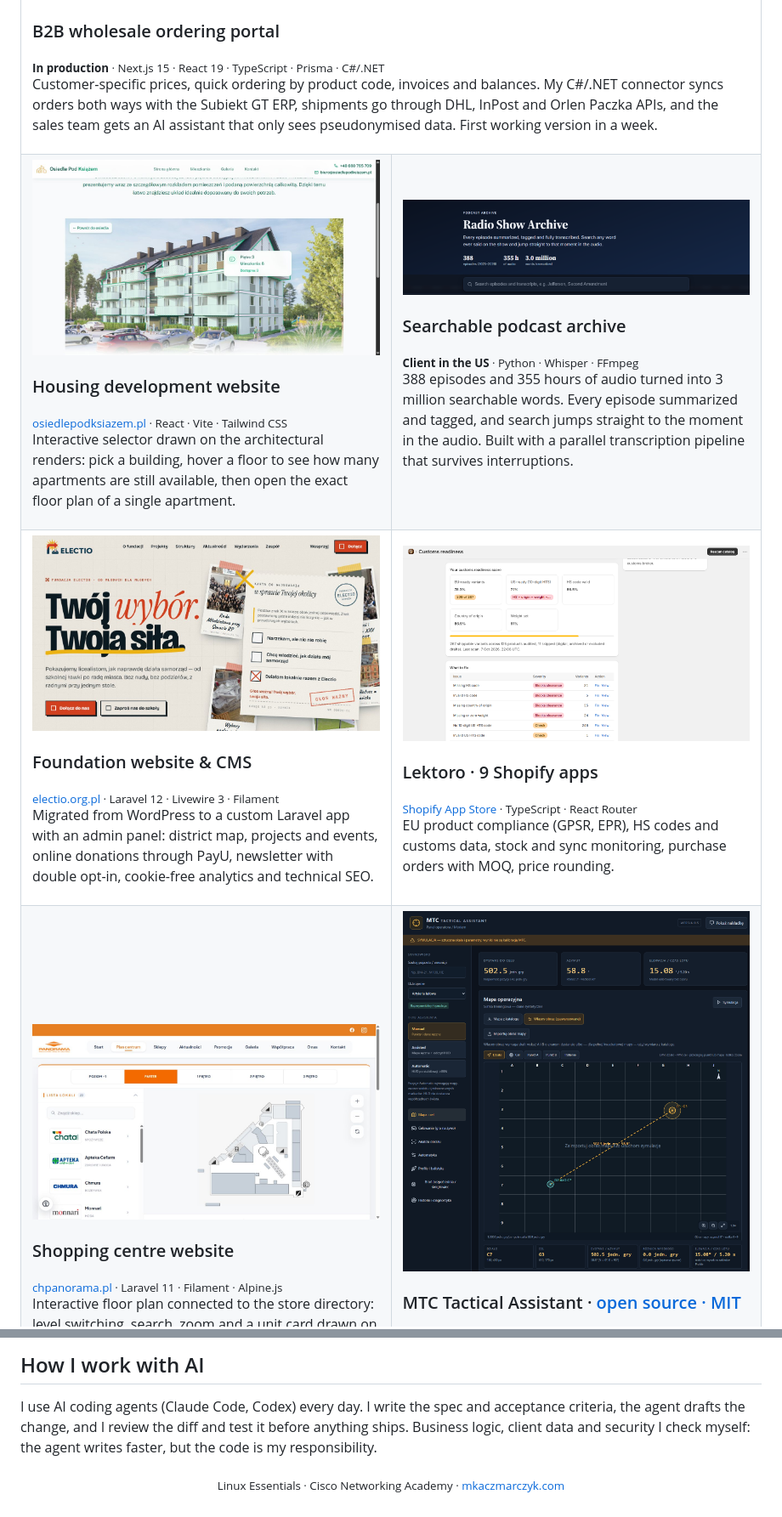
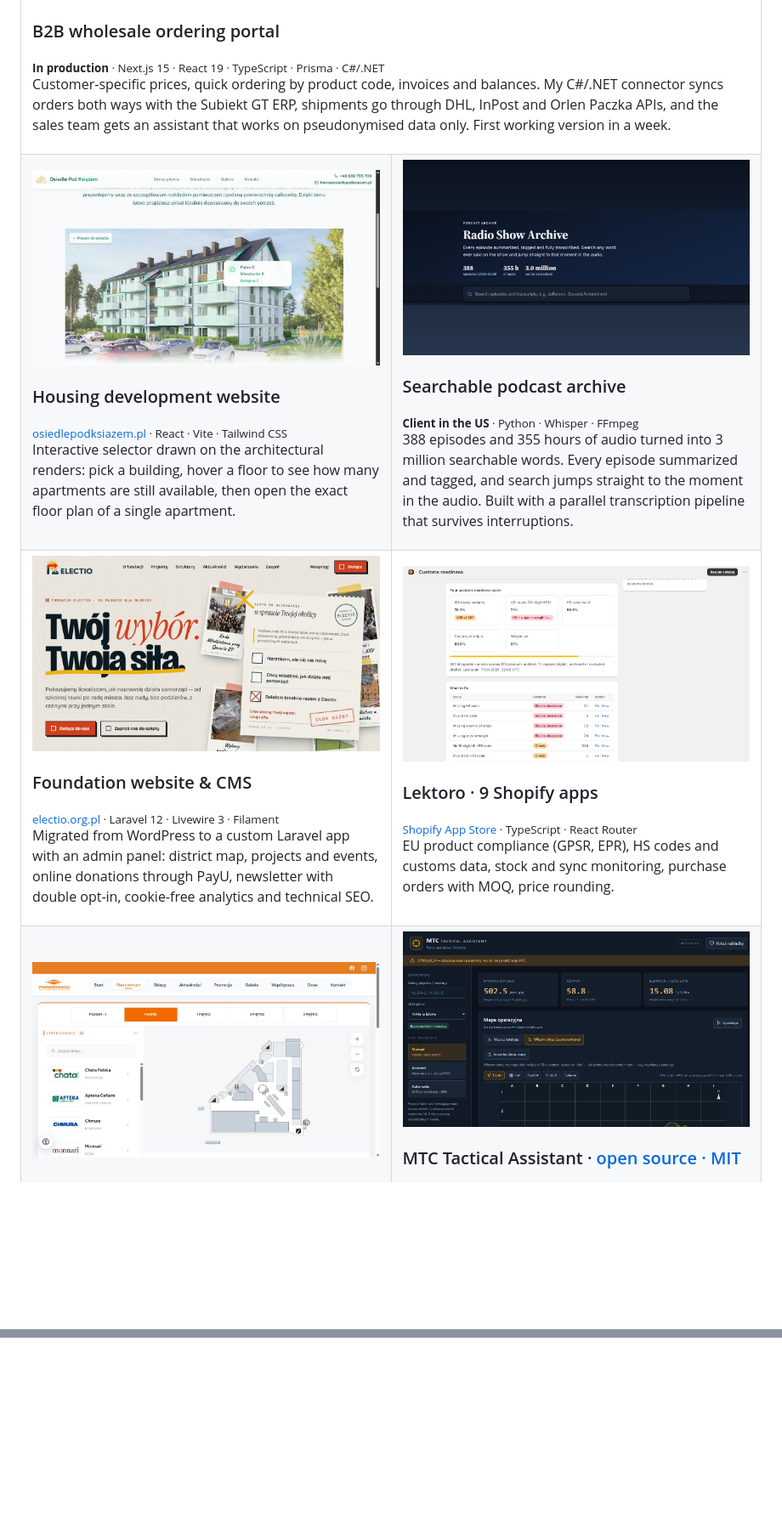
Before and after one commit to LektorGW/LektorGW, a Markdown page: README.md, 2 parts joined by grey strips. Shown at 85% size. Rendered like a GitHub page; pictures changed too: assets/mtc-map-panel-169.png (added), assets/mtc-map-panel.png (deleted), assets/rtr-archiwum-169.png (added); blank space fills up the shorter version.

Commit message:
Aligned cards, full tech stack, less AI

```diff
--- a/README.md
+++ b/README.md
@@ -21,18 +21,18 @@ I build production systems for businesses: ordering portals, integrations with E
 <img src="https://raw.githubusercontent.com/LektorGW/LektorGW/main/assets/mitopharma.png" alt="B2B wholesale ordering portal" width="100%">
 <h3>B2B wholesale ordering portal</h3>
 <sub><b>In production</b> · Next.js 15 · React 19 · TypeScript · Prisma · C#/.NET</sub>
-<p>Customer-specific prices, quick ordering by product code, invoices and balances. My C#/.NET connector syncs orders both ways with the Subiekt GT ERP, shipments go through DHL, InPost and Orlen Paczka APIs, and the sales team gets an AI assistant that only sees pseudonymised data. First working version in a week.</p>
+<p>Customer-specific prices, quick ordering by product code, invoices and balances. My C#/.NET connector syncs orders both ways with the Subiekt GT ERP, shipments go through DHL, InPost and Orlen Paczka APIs, and the sales team gets an assistant that works on pseudonymised data only. First working version in a week.</p>
 </td>
 </tr>
 <tr>
 <td width="50%" valign="top">
-<img src="https://raw.githubusercontent.com/LektorGW/LektorGW/main/assets/osiedle-wybor.png" alt="Interactive apartment selector">
+<img src="https://raw.githubusercontent.com/LektorGW/LektorGW/main/assets/osiedle-wybor.png" alt="Interactive apartment selector" width="100%">
 <h3>Housing development website</h3>
 <sub><a href="https://osiedlepodksiazem.pl/">osiedlepodksiazem.pl</a> · React · Vite · Tailwind CSS</sub>
 <p>Interactive selector drawn on the architectural renders: pick a building, hover a floor to see how many apartments are still available, then open the exact floor plan of a single apartment.</p>
 </td>
 <td width="50%" valign="top">
-<img src="https://raw.githubusercontent.com/LektorGW/LektorGW/main/assets/rtr-archiwum.png" alt="Searchable podcast archive">
+<img src="https://raw.githubusercontent.com/LektorGW/LektorGW/main/assets/rtr-archiwum-169.png" alt="Searchable podcast archive" width="100%">
 <h3>Searchable podcast archive</h3>
 <sub><b>Client in the US</b> · Python · Whisper · FFmpeg</sub>
 <p>388 episodes and 355 hours of audio turned into 3 million searchable words. Every episode summarized and tagged, and search jumps straight to the moment in the audio. Built with a parallel transcription pipeline that survives interruptions.</p>
@@ -40,13 +40,13 @@ I build production systems for businesses: ordering portals, integrations with E
 </tr>
 <tr>
 <td width="50%" valign="top">
-<img src="https://raw.githubusercontent.com/LektorGW/LektorGW/main/assets/electio.jpg" alt="Electio foundation website">
+<img src="https://raw.githubusercontent.com/LektorGW/LektorGW/main/assets/electio.jpg" alt="Electio foundation website" width="100%">
 <h3>Foundation website &amp; CMS</h3>
 <sub><a href="https://electio.org.pl">electio.org.pl</a> · Laravel 12 · Livewire 3 · Filament</sub>
 <p>Migrated from WordPress to a custom Laravel app with an admin panel: district map, projects and events, online donations through PayU, newsletter with double opt-in, cookie-free analytics and technical SEO.</p>
 </td>
 <td width="50%" valign="top">
-<img src="https://raw.githubusercontent.com/LektorGW/LektorGW/main/assets/lektoro-customs.png" alt="Lektoro Shopify apps">
+<img src="https://raw.githubusercontent.com/LektorGW/LektorGW/main/assets/lektoro-customs.png" alt="Lektoro Shopify apps" width="100%">
 <h3>Lektoro · 9 Shopify apps</h3>
 <sub><a href="https://apps.shopify.com/partners/lektor">Shopify App Store</a> · TypeScript · React Router</sub>
 <p>EU product compliance (GPSR, EPR), HS codes and customs data, stock and sync monitoring, purchase orders with MOQ, price rounding.</p>
@@ -54,13 +54,13 @@ I build production systems for businesses: ordering portals, integrations with E
 </tr>
 <tr>
 <td width="50%" valign="top">
-<img src="https://raw.githubusercontent.com/LektorGW/LektorGW/main/assets/panorama-plan.png" alt="Shopping centre interactive floor plan">
+<img src="https://raw.githubusercontent.com/LektorGW/LektorGW/main/assets/panorama-plan.png" alt="Shopping centre interactive floor plan" width="100%">
 <h3>Shopping centre website</h3>
 <sub><a href="https://chpanorama.pl">chpanorama.pl</a> · Laravel 11 · Filament · Alpine.js</sub>
 <p>Interactive floor plan connected to the store directory: level switching, search, zoom and a unit card drawn on the architectural plans. Tenants, promotions and events managed in a Filament CMS.</p>
 </td>
 <td width="50%" valign="top">
-<a href="https://github.com/LektorGW/mtc-tactical-assistant"><img src="https://raw.githubusercontent.com/LektorGW/LektorGW/main/assets/mtc-map-panel.png" alt="MTC Tactical Assistant main panel" width="100%"></a>
+<a href="https://github.com/LektorGW/mtc-tactical-assistant"><img src="https://raw.githubusercontent.com/LektorGW/LektorGW/main/assets/mtc-map-panel-169.png" alt="MTC Tactical Assistant main panel" width="100%"></a>
 <h3>MTC Tactical Assistant · <a href="https://github.com/LektorGW/mtc-tactical-assistant">open source · MIT</a></h3>
 <sub>Rust · Tauri 2 · React 19 · TypeScript · local OCR · 109 UI tests</sub>
 <p>A Windows desktop app that reads a game's map and HUD from the screen with local OCR and turns it into a firing solution in a transparent overlay. Ballistics solver with drag and rocket-motor models (RK4), 3D intercept for moving targets, map calibration from two points, 153 projectile profiles for 51 weapons. Core logic is a workspace of 6 Rust crates behind a React UI.</p>
@@ -86,9 +124 @@ I build production systems for businesses: ordering portals, integrations with E
 </p>
-
-## How I work with AI
-
-I use AI coding agents (Claude Code, Codex) every day. I write the spec and acceptance criteria, the agent drafts the change, and I review the diff and test it before anything ships. Business logic, client data and security I check myself: the agent writes faster, but the code is my responsibility.
-
-<p align="center">
-  <sub>Linux Essentials · Cisco Networking Academy · <a href="https://mkaczmarczyk.com">mkaczmarczyk.com</a></sub>
-</p>
```
Also changed, not shown: other parts of README.md (+43 -5 lines), assets/parcel-empire.png (deleted), 1 other file.
